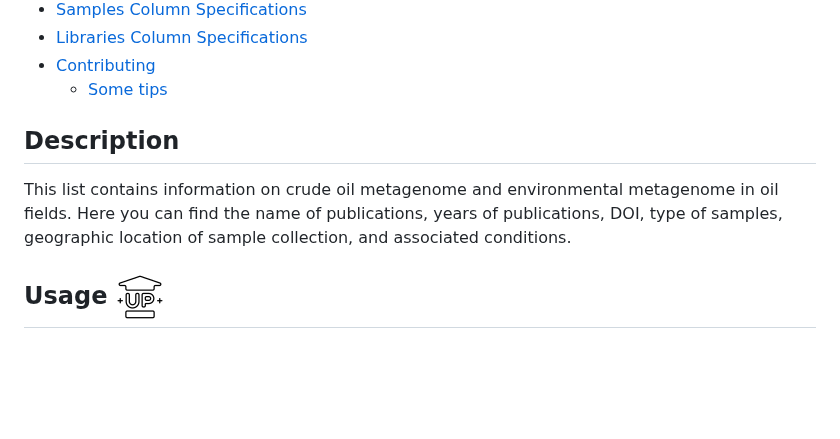
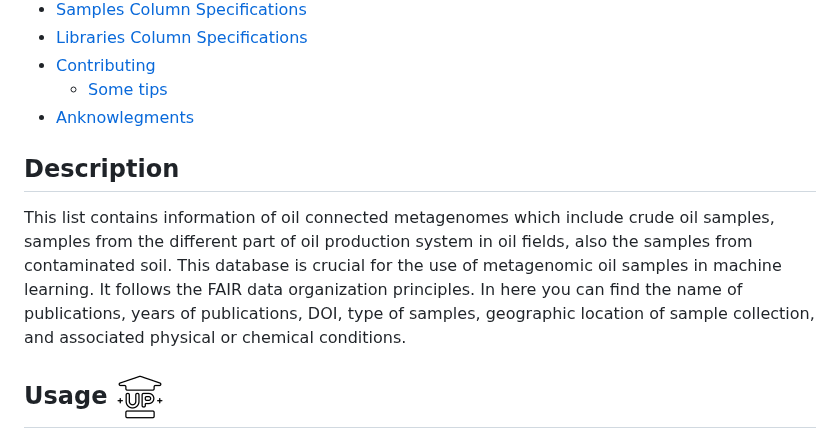
Before and after one commit to vlngf/OilMetagenomesDB, a Markdown page: README.md, the part around one of its changes. Rendered like a GitHub page; blank space fills up the shorter version.

```diff
--- a/README.md
+++ b/README.md
@@ -20,9 +20,10 @@ Community :octocat: curated database of the metagenome of oil and oil fields🛢
 + [Libraries Column Specifications](#libraries-column-specifications)
 + [Contributing](#contributing)
   + [Some tips](#some-tips)
++ [Anknowlegments](#anknowlegments)
 
 ## Description
-This list contains information on crude oil metagenome and environmental metagenome in oil fields. Here you can find the name of publications, years of publications, DOI, type of samples, geographic location of sample collection, and associated conditions.
+This list contains information of oil connected metagenomes which include crude oil samples, samples from the different part of oil production system in oil fields, also the samples from contaminated soil. This database is crucial for the use of metagenomic oil samples in machine learning. It follows the FAIR data organization principles. In here you can find the name of publications, years of publications, DOI, type of samples, geographic location of sample collection, and associated physical or chemical conditions.
 
 <span id="usage"></span>
 ## Usage [![Up](assets/image/git_img_up.png)](#top)
```
Also changed, not shown: other parts of README.md (+9 -12 lines).
